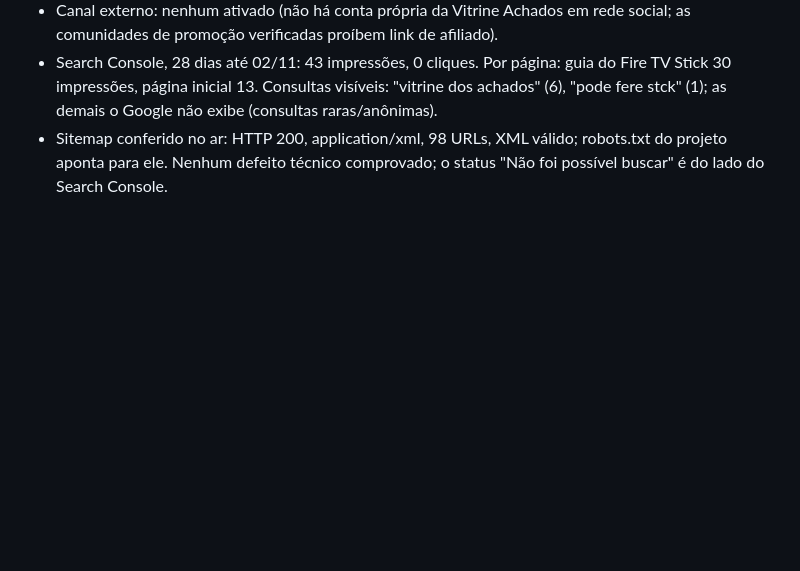
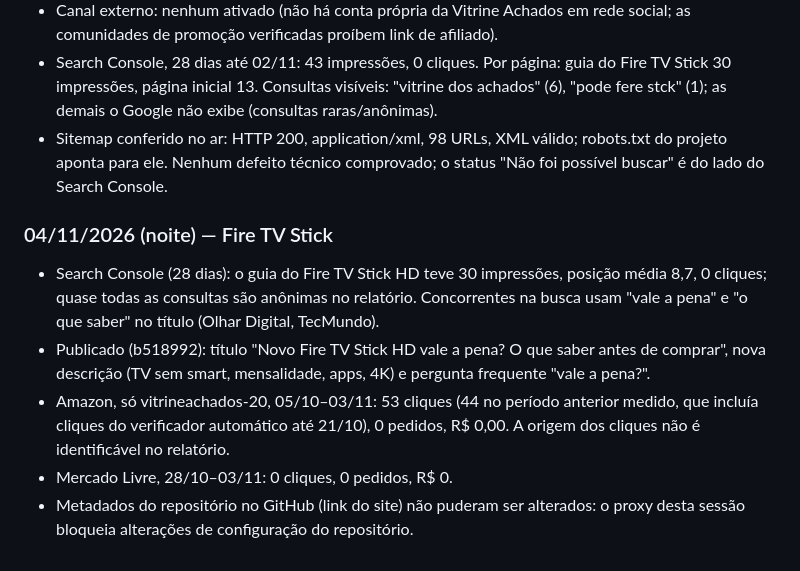
Before and after one commit to allanduarte93/vitrine-achados, a Markdown page: docs/divulgacao.md, the part around the change. GitHub-like rendering; blank space fills up the shorter version.

Commit message:
docs: medição e ajuste do guia Fire TV Stick (04/11)
Co-Authored-By: Claude Opus 5.5 <noreply@anthropic.com>
Claude-Session: https://claude.ai/code/session_01XtFR9bUYNyXC1bmghovQBE

```diff
--- a/docs/divulgacao.md
+++ b/docs/divulgacao.md
@@ -53,3 +53,17 @@ Medição antes das ações de 04/11 (para comparar depois):
   as demais o Google não exibe (consultas raras/anônimas).
 - Sitemap conferido no ar: HTTP 200, application/xml, 98 URLs, XML válido; robots.txt do projeto aponta
   para ele. Nenhum defeito técnico comprovado; o status "Não foi possível buscar" é do lado do Search Console.
+
+### 04/11/2026 (noite) — Fire TV Stick
+
+- Search Console (28 dias): o guia do Fire TV Stick HD teve 30 impressões, posição média 8,7, 0 cliques;
+  quase todas as consultas são anônimas no relatório. Concorrentes na busca usam "vale a pena" e
+  "o que saber" no título (Olhar Digital, TecMundo).
+- Publicado (b518992): título "Novo Fire TV Stick HD vale a pena? O que saber antes de comprar",
+  nova descrição (TV sem smart, mensalidade, apps, 4K) e pergunta frequente "vale a pena?".
+- Amazon, só vitrineachados-20, 05/10–03/11: 53 cliques (44 no período anterior medido, que incluía
+  cliques do verificador automático até 21/10), 0 pedidos, R$ 0,00. A origem dos cliques não é
+  identificável no relatório.
+- Mercado Livre, 28/10–03/11: 0 cliques, 0 pedidos, R$ 0.
+- Metadados do repositório no GitHub (link do site) não puderam ser alterados: o proxy desta sessão
+  bloqueia alterações de configuração do repositório.
```
